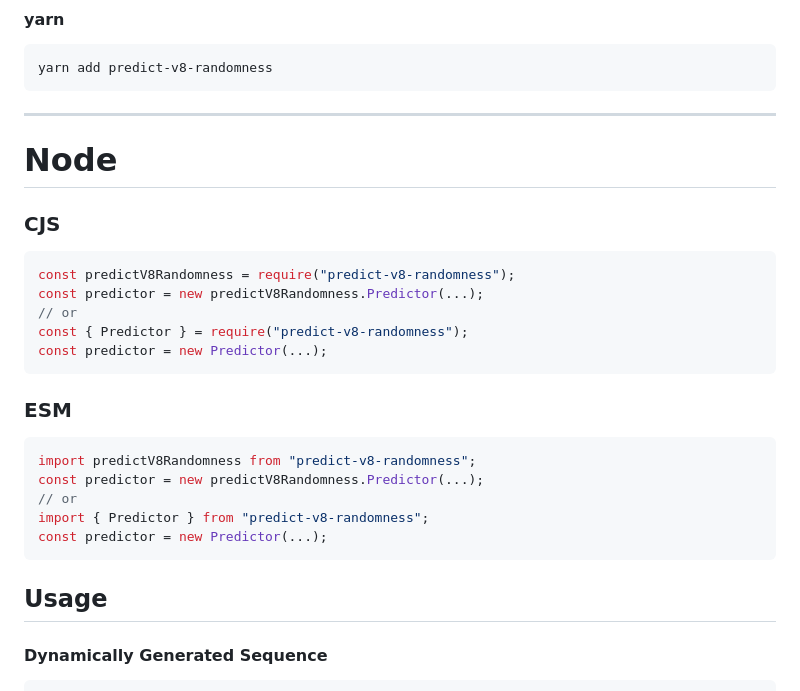
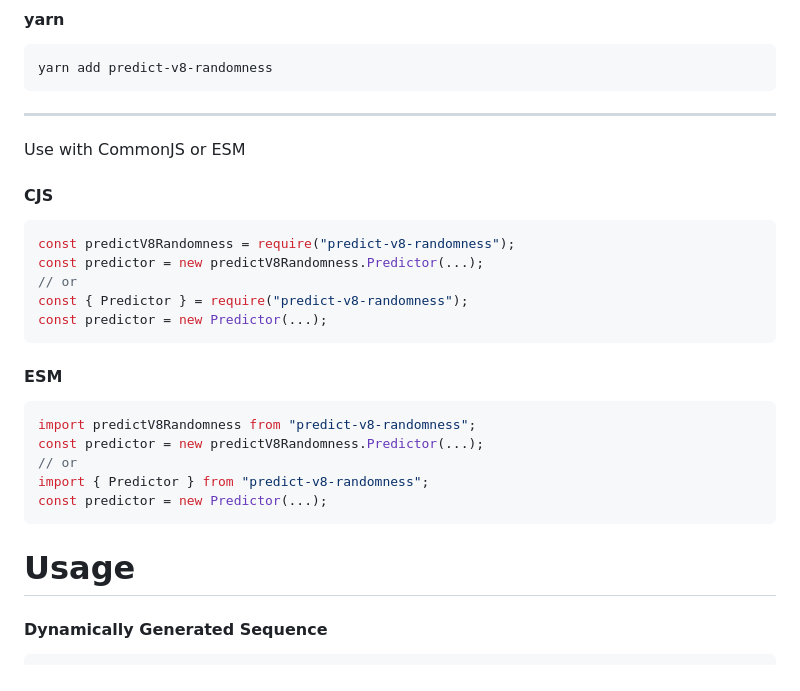
Before and after one commit to matthewoestreich/predict-v8-randomness, a Markdown page: README.md, the part around one of its changes. Drawn GitHub-style.

````diff
--- a/README.md
+++ b/README.md
@@ -25,9 +25,9 @@ yarn add predict-v8-randomness
 
 ---
 
-# Node
+Use with CommonJS or ESM
 
-### CJS
+#### CJS
 
 ```js
 const predictV8Randomness = require("predict-v8-randomness");
@@ -37,7 +37,7 @@ const { Predictor } = require("predict-v8-randomness");
 const predictor = new Predictor(...);
 ```
 
-### ESM
+#### ESM
 
 ```js
 import predictV8Randomness from "predict-v8-randomness";
@@ -47,7 +47,7 @@ import { Predictor } from "predict-v8-randomness";
 const predictor = new Predictor(...);
 ```
 
-## Usage
+# Usage
 
 #### Dynamically Generated Sequence
 
````
Also changed, not shown: other parts of README.md (+11 -11 lines).
